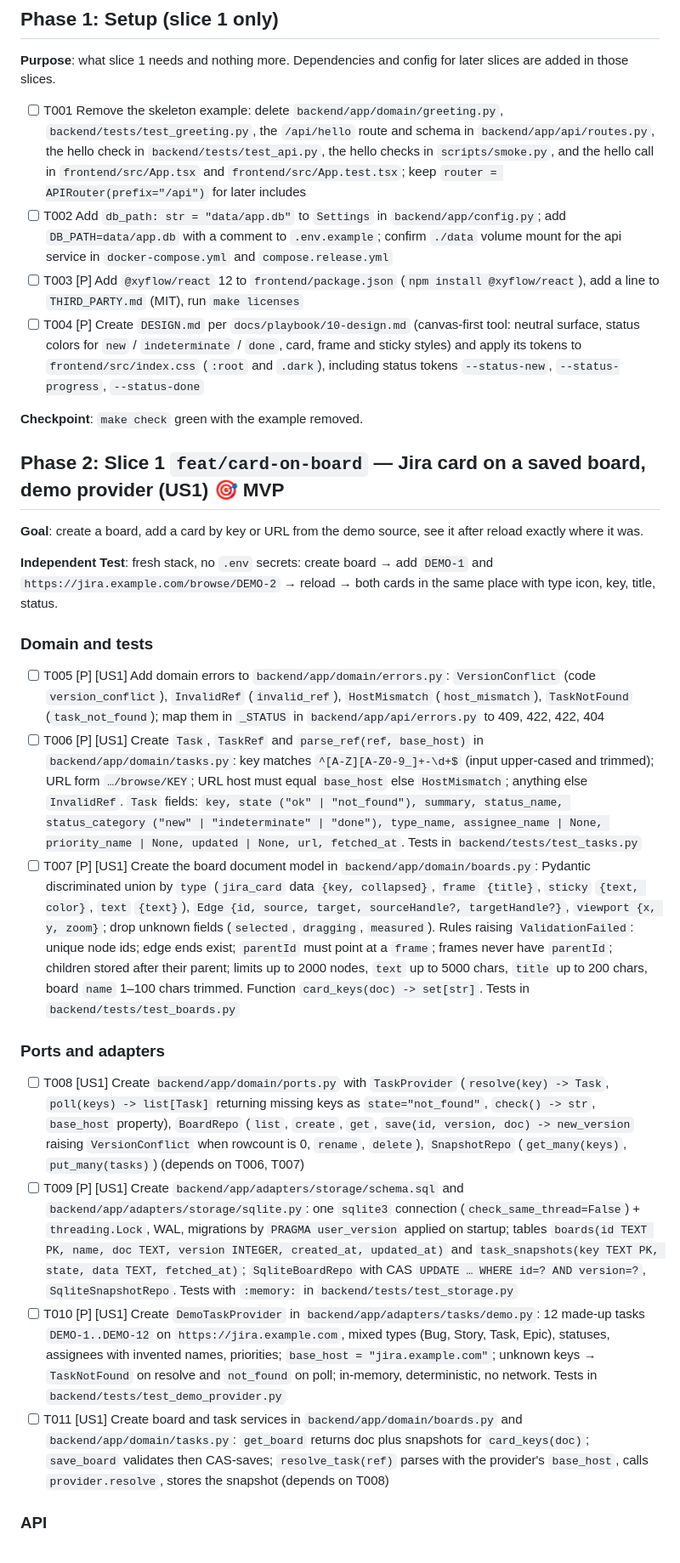
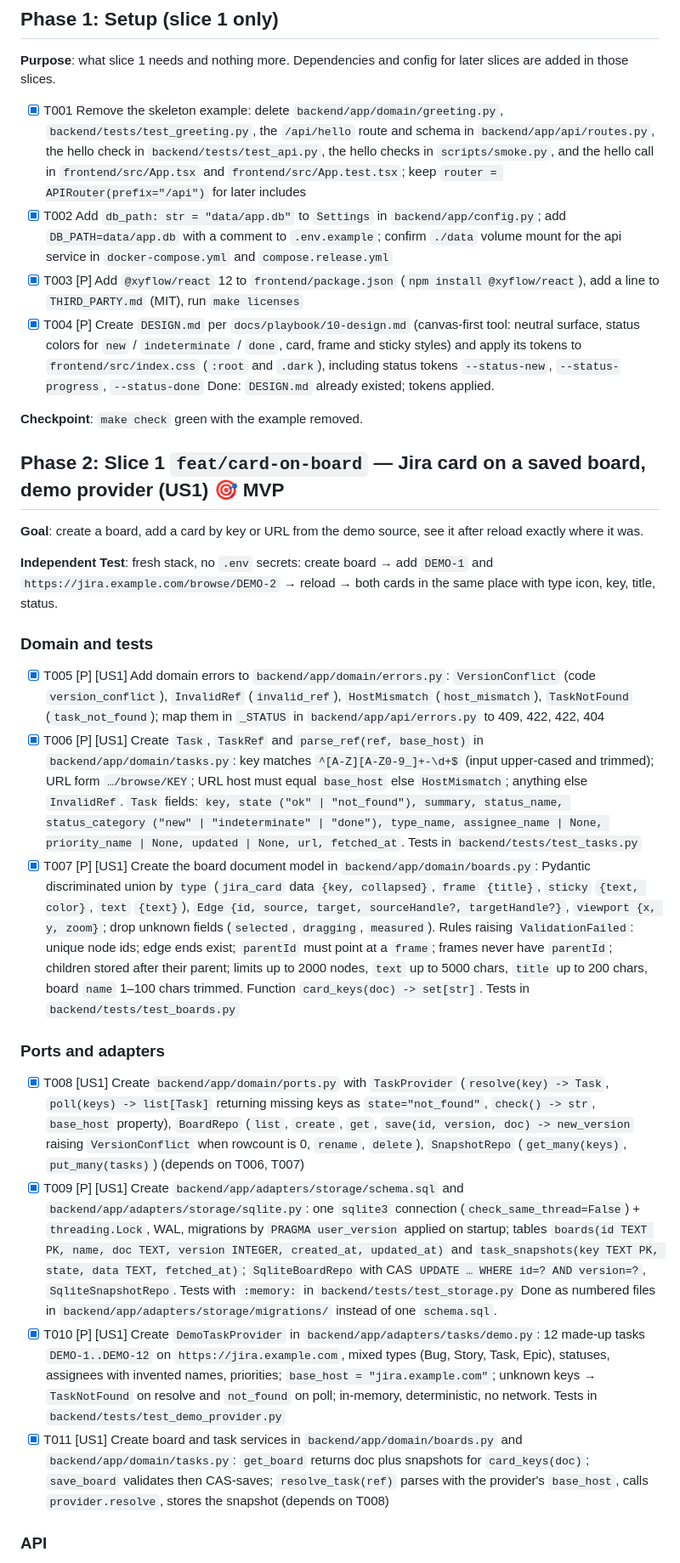
Before and after one commit to Smacktur/drawhl, a Markdown page: specs/001-live-jira-canvas/tasks.md, the part around one of its changes. Shown at 85% size. Drawn GitHub-style.

Commit message:
docs: mark slices 1-3 tasks done in tasks.md

```diff
--- a/specs/001-live-jira-canvas/tasks.md
+++ b/specs/001-live-jira-canvas/tasks.md
@@ -22,10 +22,10 @@ description: "Task list for Live Jira Canvas (MVP)"
 
 **Purpose**: what slice 1 needs and nothing more. Dependencies and config for later slices are added in those slices.
 
-- [ ] T001 Remove the skeleton example: delete `backend/app/domain/greeting.py`, `backend/tests/test_greeting.py`, the `/api/hello` route and schema in `backend/app/api/routes.py`, the hello check in `backend/tests/test_api.py`, the hello checks in `scripts/smoke.py`, and the hello call in `frontend/src/App.tsx` and `frontend/src/App.test.tsx`; keep `router = APIRouter(prefix="/api")` for later includes
-- [ ] T002 Add `db_path: str = "data/app.db"` to `Settings` in `backend/app/config.py`; add `DB_PATH=data/app.db` with a comment to `.env.example`; confirm `./data` volume mount for the api service in `docker-compose.yml` and `compose.release.yml`
-- [ ] T003 [P] Add `@xyflow/react` 12 to `frontend/package.json` (`npm install @xyflow/react`), add a line to `THIRD_PARTY.md` (MIT), run `make licenses`
-- [ ] T004 [P] Create `DESIGN.md` per `docs/playbook/10-design.md` (canvas-first tool: neutral surface, status colors for `new` / `indeterminate` / `done`, card, frame and sticky styles) and apply its tokens to `frontend/src/index.css` (`:root` and `.dark`), including status tokens `--status-new`, `--status-progress`, `--status-done`
+- [x] T001 Remove the skeleton example: delete `backend/app/domain/greeting.py`, `backend/tests/test_greeting.py`, the `/api/hello` route and schema in `backend/app/api/routes.py`, the hello check in `backend/tests/test_api.py`, the hello checks in `scripts/smoke.py`, and the hello call in `frontend/src/App.tsx` and `frontend/src/App.test.tsx`; keep `router = APIRouter(prefix="/api")` for later includes
+- [x] T002 Add `db_path: str = "data/app.db"` to `Settings` in `backend/app/config.py`; add `DB_PATH=data/app.db` with a comment to `.env.example`; confirm `./data` volume mount for the api service in `docker-compose.yml` and `compose.release.yml`
+- [x] T003 [P] Add `@xyflow/react` 12 to `frontend/package.json` (`npm install @xyflow/react`), add a line to `THIRD_PARTY.md` (MIT), run `make licenses`
+- [x] T004 [P] Create `DESIGN.md` per `docs/playbook/10-design.md` (canvas-first tool: neutral surface, status colors for `new` / `indeterminate` / `done`, card, frame and sticky styles) and apply its tokens to `frontend/src/index.css` (`:root` and `.dark`), including status tokens `--status-new`, `--status-progress`, `--status-done` Done: `DESIGN.md` already existed; tokens applied.
 
 **Checkpoint**: `make check` green with the example removed.
 
@@ -37,16 +37,16 @@ description: "Task list for Live Jira Canvas (MVP)"
 
 ### Domain and tests
 
-- [ ] T005 [P] [US1] Add domain errors to `backend/app/domain/errors.py`: `VersionConflict` (code `version_conflict`), `InvalidRef` (`invalid_ref`), `HostMismatch` (`host_mismatch`), `TaskNotFound` (`task_not_found`); map them in `_STATUS` in `backend/app/api/errors.py` to 409, 422, 422, 404
-- [ ] T006 [P] [US1] Create `Task`, `TaskRef` and `parse_ref(ref, base_host)` in `backend/app/domain/tasks.py`: key matches `^[A-Z][A-Z0-9_]+-\d+$` (input upper-cased and trimmed); URL form `…/browse/KEY`; URL host must equal `base_host` else `HostMismatch`; anything else `InvalidRef`. `Task` fields: `key, state ("ok" | "not_found"), summary, status_name, status_category ("new" | "indeterminate" | "done"), type_name, assignee_name | None, priority_name | None, updated | None, url, fetched_at`. Tests in `backend/tests/test_tasks.py`
-- [ ] T007 [P] [US1] Create the board document model in `backend/app/domain/boards.py`: Pydantic discriminated union by `type` (`jira_card` data `{key, collapsed}`, `frame` `{title}`, `sticky` `{text, color}`, `text` `{text}`), `Edge {id, source, target, sourceHandle?, targetHandle?}`, `viewport {x, y, zoom}`; drop unknown fields (`selected`, `dragging`, `measured`). Rules raising `ValidationFailed`: unique node ids; edge ends exist; `parentId` must point at a `frame`; frames never have `parentId`; children stored after their parent; limits up to 2000 nodes, `text` up to 5000 chars, `title` up to 200 chars, board `name` 1–100 chars trimmed. Function `card_keys(doc) -> set[str]`. Tests in `backend/tests/test_boards.py`
+- [x] T005 [P] [US1] Add domain errors to `backend/app/domain/errors.py`: `VersionConflict` (code `version_conflict`), `InvalidRef` (`invalid_ref`), `HostMismatch` (`host_mismatch`), `TaskNotFound` (`task_not_found`); map them in `_STATUS` in `backend/app/api/errors.py` to 409, 422, 422, 404
+- [x] T006 [P] [US1] Create `Task`, `TaskRef` and `parse_ref(ref, base_host)` in `backend/app/domain/tasks.py`: key matches `^[A-Z][A-Z0-9_]+-\d+$` (input upper-cased and trimmed); URL form `…/browse/KEY`; URL host must equal `base_host` else `HostMismatch`; anything else `InvalidRef`. `Task` fields: `key, state ("ok" | "not_found"), summary, status_name, status_category ("new" | "indeterminate" | "done"), type_name, assignee_name | None, priority_name | None, updated | None, url, fetched_at`. Tests in `backend/tests/test_tasks.py`
+- [x] T007 [P] [US1] Create the board document model in `backend/app/domain/boards.py`: Pydantic discriminated union by `type` (`jira_card` data `{key, collapsed}`, `frame` `{title}`, `sticky` `{text, color}`, `text` `{text}`), `Edge {id, source, target, sourceHandle?, targetHandle?}`, `viewport {x, y, zoom}`; drop unknown fields (`selected`, `dragging`, `measured`). Rules raising `ValidationFailed`: unique node ids; edge ends exist; `parentId` must point at a `frame`; frames never have `parentId`; children stored after their parent; limits up to 2000 nodes, `text` up to 5000 chars, `title` up to 200 chars, board `name` 1–100 chars trimmed. Function `card_keys(doc) -> set[str]`. Tests in `backend/tests/test_boards.py`
 
 ### Ports and adapters
 
-- [ ] T008 [US1] Create `backend/app/domain/ports.py` with `TaskProvider` (`resolve(key) -> Task`, `poll(keys) -> list[Task]` returning missing keys as `state="not_found"`, `check() -> str`, `base_host` property), `BoardRepo` (`list`, `create`, `get`, `save(id, version, doc) -> new_version` raising `VersionConflict` when rowcount is 0, `rename`, `delete`), `SnapshotRepo` (`get_many(keys)`, `put_many(tasks)`) (depends on T006, T007)
-- [ ] T009 [P] [US1] Create `backend/app/adapters/storage/schema.sql` and `backend/app/adapters/storage/sqlite.py`: one `sqlite3` connection (`check_same_thread=False`) + `threading.Lock`, WAL, migrations by `PRAGMA user_version` applied on startup; tables `boards(id TEXT PK, name, doc TEXT, version INTEGER, created_at, updated_at)` and `task_snapshots(key TEXT PK, state, data TEXT, fetched_at)`; `SqliteBoardRepo` with CAS `UPDATE … WHERE id=? AND version=?`, `SqliteSnapshotRepo`. Tests with `:memory:` in `backend/tests/test_storage.py`
-- [ ] T010 [P] [US1] Create `DemoTaskProvider` in `backend/app/adapters/tasks/demo.py`: 12 made-up tasks `DEMO-1..DEMO-12` on `https://jira.example.com`, mixed types (Bug, Story, Task, Epic), statuses, assignees with invented names, priorities; `base_host = "jira.example.com"`; unknown keys → `TaskNotFound` on resolve and `not_found` on poll; in-memory, deterministic, no network. Tests in `backend/tests/test_demo_provider.py`
-- [ ] T011 [US1] Create board and task services in `backend/app/domain/boards.py` and `backend/app/domain/tasks.py`: `get_board` returns doc plus snapshots for `card_keys(doc)`; `save_board` validates then CAS-saves; `resolve_task(ref)` parses with the provider's `base_host`, calls `provider.resolve`, stores the snapshot (depends on T008)
+- [x] T008 [US1] Create `backend/app/domain/ports.py` with `TaskProvider` (`resolve(key) -> Task`, `poll(keys) -> list[Task]` returning missing keys as `state="not_found"`, `check() -> str`, `base_host` property), `BoardRepo` (`list`, `create`, `get`, `save(id, version, doc) -> new_version` raising `VersionConflict` when rowcount is 0, `rename`, `delete`), `SnapshotRepo` (`get_many(keys)`, `put_many(tasks)`) (depends on T006, T007)
+- [x] T009 [P] [US1] Create `backend/app/adapters/storage/schema.sql` and `backend/app/adapters/storage/sqlite.py`: one `sqlite3` connection (`check_same_thread=False`) + `threading.Lock`, WAL, migrations by `PRAGMA user_version` applied on startup; tables `boards(id TEXT PK, name, doc TEXT, version INTEGER, created_at, updated_at)` and `task_snapshots(key TEXT PK, state, data TEXT, fetched_at)`; `SqliteBoardRepo` with CAS `UPDATE … WHERE id=? AND version=?`, `SqliteSnapshotRepo`. Tests with `:memory:` in `backend/tests/test_storage.py` Done as numbered files in `backend/app/adapters/storage/migrations/` instead of one `schema.sql`.
+- [x] T010 [P] [US1] Create `DemoTaskProvider` in `backend/app/adapters/tasks/demo.py`: 12 made-up tasks `DEMO-1..DEMO-12` on `https://jira.example.com`, mixed types (Bug, Story, Task, Epic), statuses, assignees with invented names, priorities; `base_host = "jira.example.com"`; unknown keys → `TaskNotFound` on resolve and `not_found` on poll; in-memory, deterministic, no network. Tests in `backend/tests/test_demo_provider.py`
+- [x] T011 [US1] Create board and task services in `backend/app/domain/boards.py` and `backend/app/domain/tasks.py`: `get_board` returns doc plus snapshots for `card_keys(doc)`; `save_board` validates then CAS-saves; `resolve_task(ref)` parses with the provider's `base_host`, calls `provider.resolve`, stores the snapshot (depends on T008)
 
 ### API
 
```
Also changed, not shown: other parts of specs/001-live-jira-canvas/tasks.md (+31 -31 lines).
